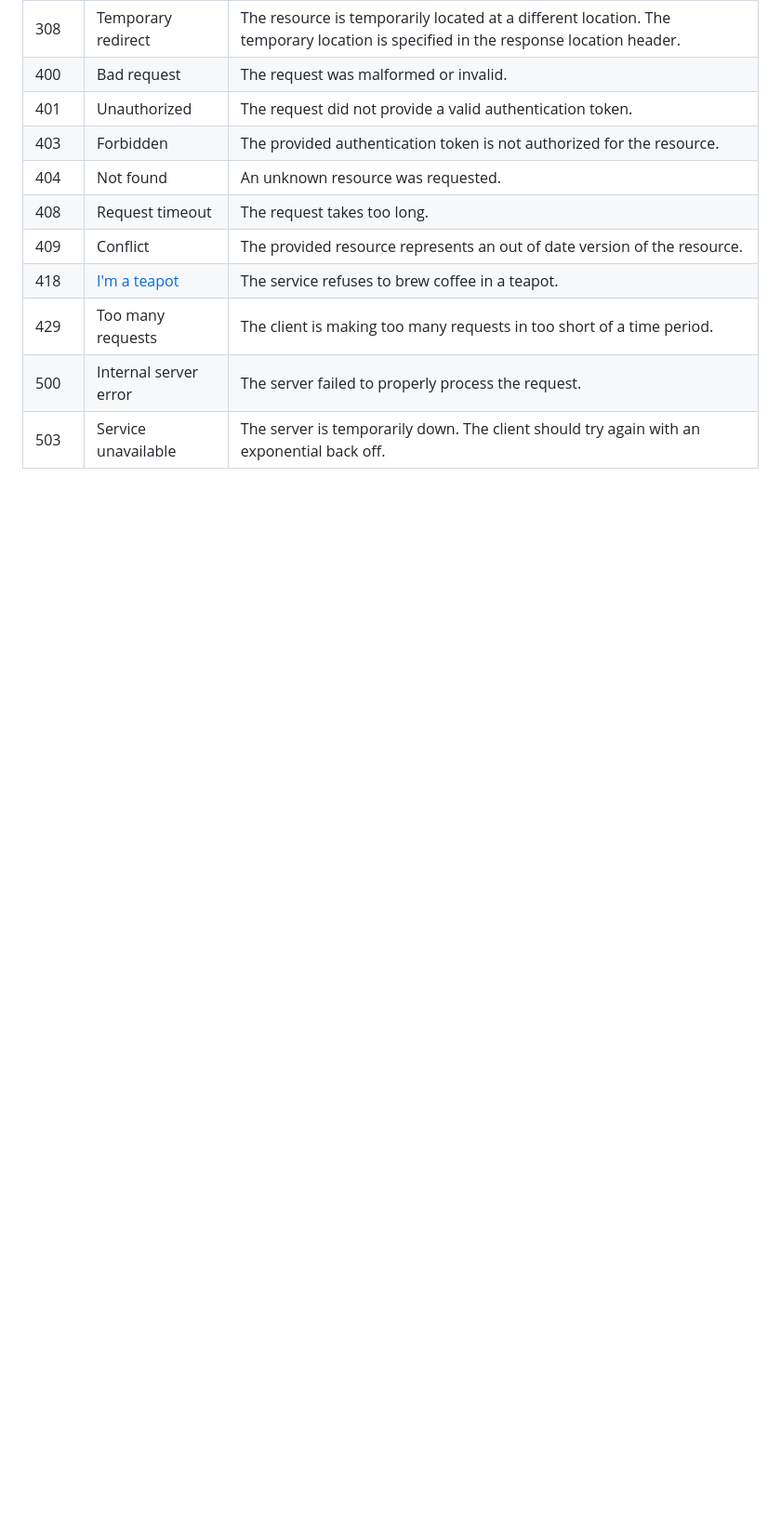
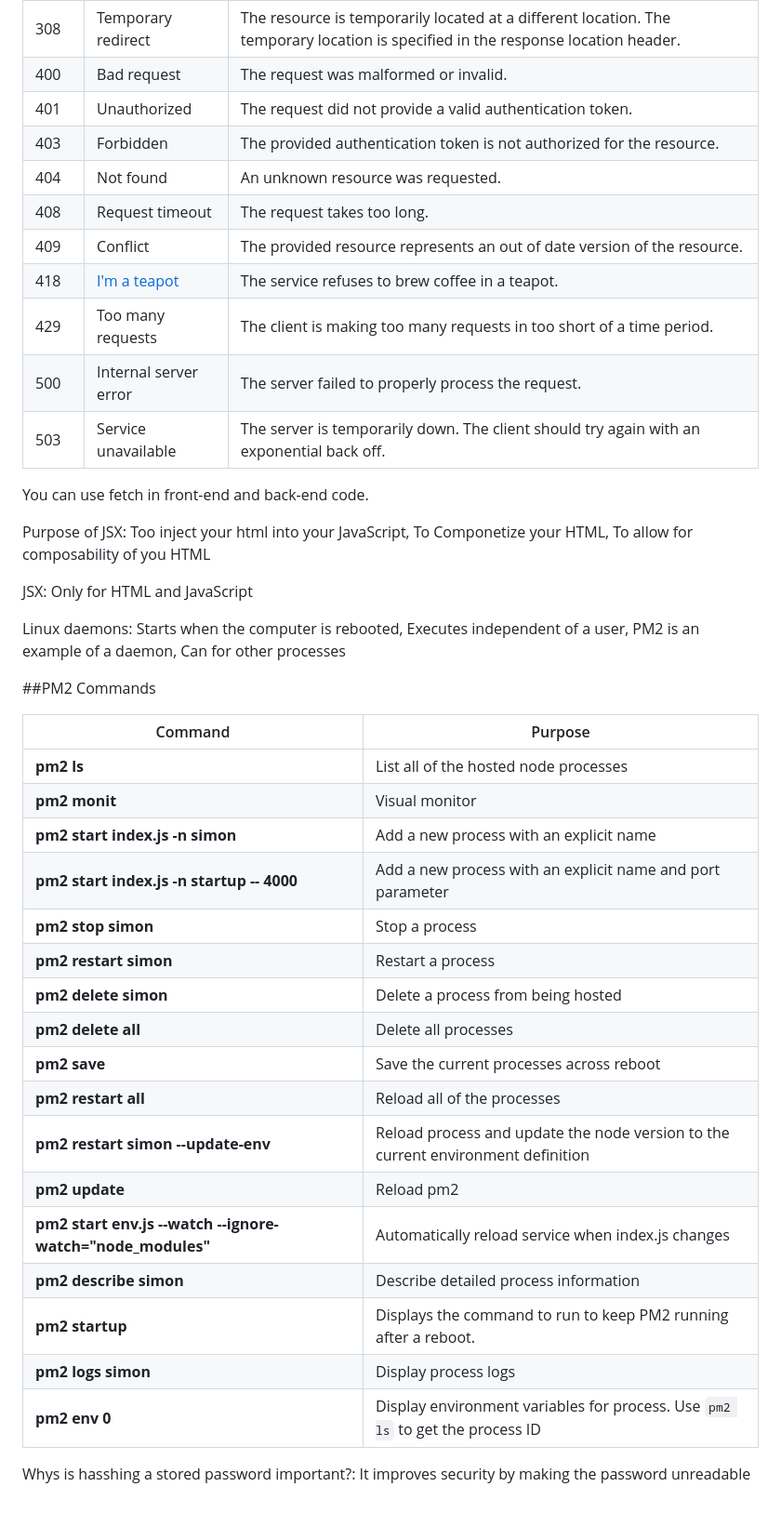
Before and after one commit to hongzhilig/startup, a Markdown page: README.md, the part around the change. Shown: that part at 93% size. Rendered like a GitHub page; blank space fills up the shorter version.

Commit message:
Added daemon info

```diff
--- a/README.md
+++ b/README.md
@@ -409,3 +409,36 @@ Coolies allow: A server to store data on the cient
 | 429  | Too many requests                                                                    | The client is making too many requests in too short of a time period.                                                             |
 | 500  | Internal server error                                                                | The server failed to properly process the request.                                                                                |
 | 503  | Service unavailable                                                                  | The server is temporarily down. The client should try again with an exponential back off.
+
+
+You can use fetch in front-end and back-end code.
+
+Purpose of JSX: Too inject your html into your JavaScript, To Componetize your HTML, To allow for composability of you HTML
+
+JSX: Only for HTML and JavaScript
+
+Linux daemons: Starts when the computer is rebooted, Executes independent of a user, PM2 is an example of a daemon, Can for other processes
+
+##PM2 Commands
+
+| Command                                                    | Purpose                                                                          |
+| ---------------------------------------------------------- | -------------------------------------------------------------------------------- |
+| **pm2 ls**                                                 | List all of the hosted node processes                                            |
+| **pm2 monit**                                              | Visual monitor                                                                   |
+| **pm2 start index.js -n simon**                            | Add a new process with an explicit name                                          |
+| **pm2 start index.js -n startup -- 4000**                  | Add a new process with an explicit name and port parameter                       |
+| **pm2 stop simon**                                         | Stop a process                                                                   |
+| **pm2 restart simon**                                      | Restart a process                                                                |
+| **pm2 delete simon**                                       | Delete a process from being hosted                                               |
+| **pm2 delete all**                                         | Delete all processes                                                             |
+| **pm2 save**                                               | Save the current processes across reboot                                         |
+| **pm2 restart all**                                        | Reload all of the processes                                                      |
+| **pm2 restart simon --update-env**                         | Reload process and update the node version to the current environment definition |
+| **pm2 update**                                             | Reload pm2                                                                       |
+| **pm2 start env.js --watch --ignore-watch="node_modules"** | Automatically reload service when index.js changes                               |
+| **pm2 describe simon**                                     | Describe detailed process information                                            |
+| **pm2 startup**                                            | Displays the command to run to keep PM2 running after a reboot.                  |
+| **pm2 logs simon**                                         | Display process logs                                                             |
+| **pm2 env 0**                                              | Display environment variables for process. Use `pm2 ls` to get the process ID    |
+
+Whys is hasshing a stored password important?: It improves security by making the password unreadable
```
